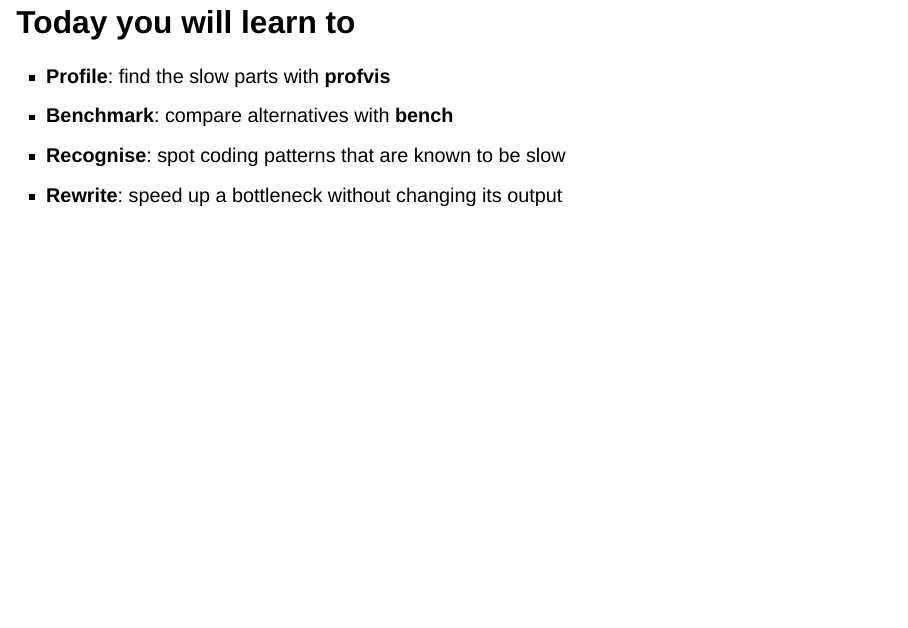
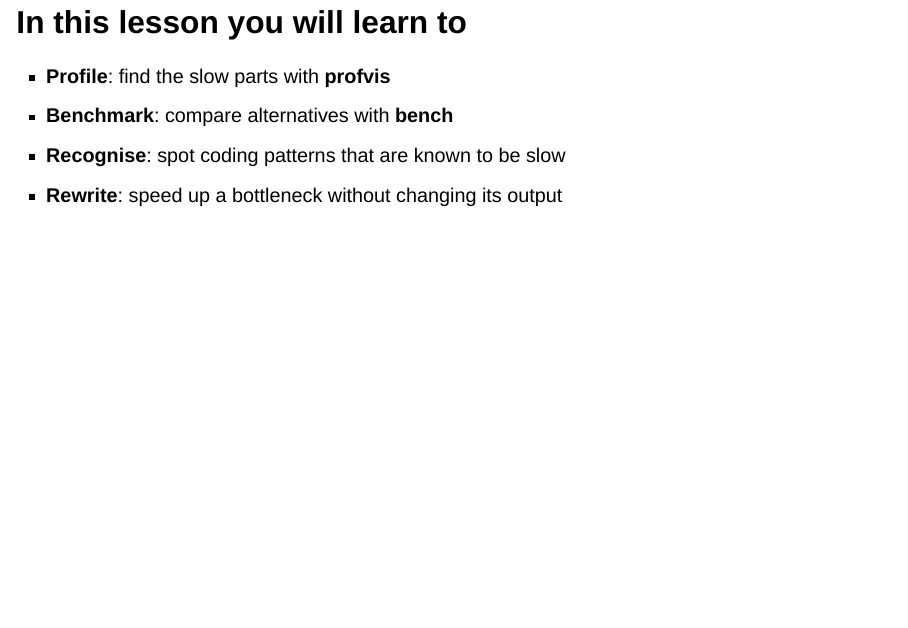
Before and after one commit to bham-carpentries/pando-r-slides, a Quarto document (index.qmd): page 4 of 79. Rendered offline with R 4.5, knitr and Pandoc in place of Quarto, with nearby package versions; drawn as Slidy slides in place of the format the file asks for.

Commit message:
Add README

```diff
--- a/index.qmd
+++ b/index.qmd
@@ -36,7 +36,7 @@ countdown:
 
 <p class="big">But first: find out *where* the time goes</p>
 
-## Today you will learn to
+## In this lesson you will learn to
 
 - **Profile**: find the slow parts with **profvis**
 - **Benchmark**: compare alternatives with **bench**
```
Also changed, not shown: README.md (added).
